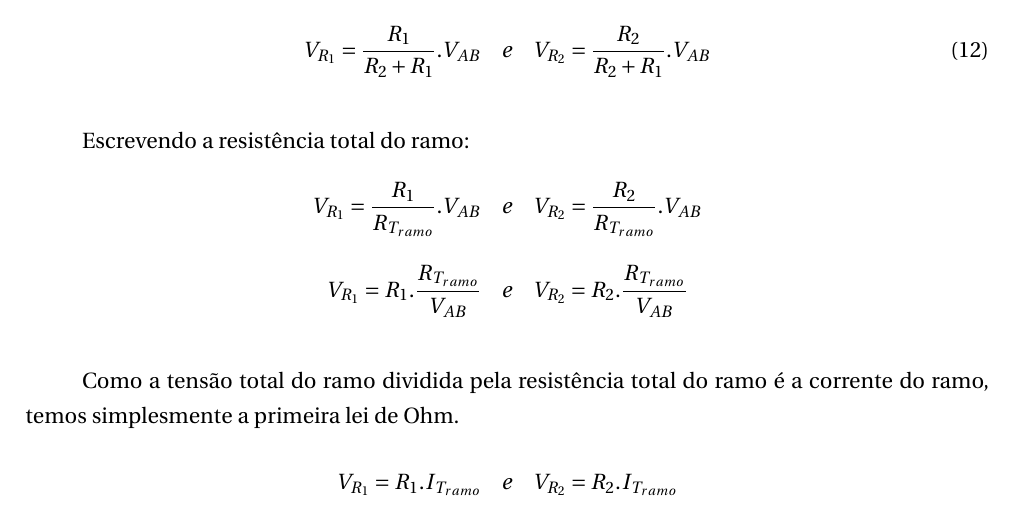
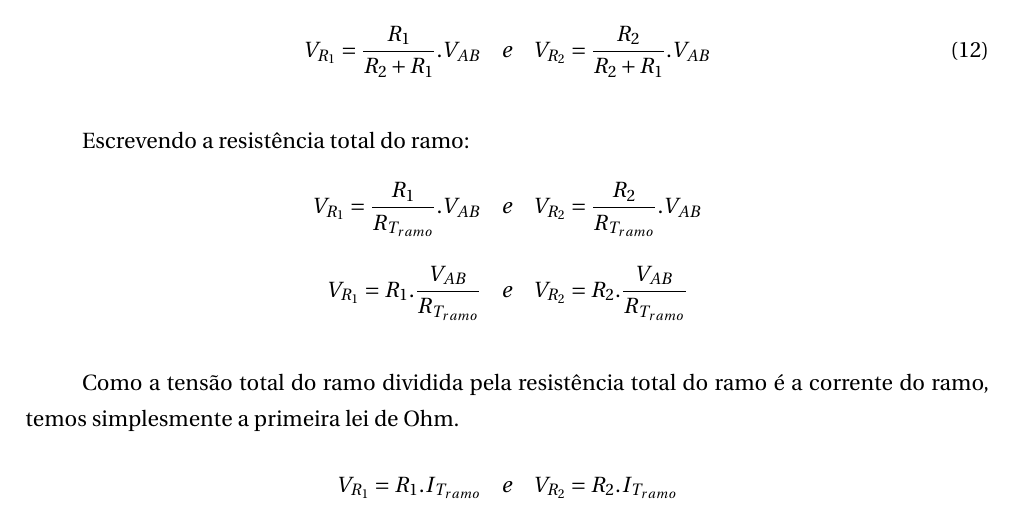
Before and after one commit to JoseWRPereira/aula-ele-kirchhoff, a LaTeX document (Aula.tex, which reads Parte5-LeisKirchhoff.tex): part of page 4 of 13, cut so that both start at the same text. Compiled offline with pdfLaTeX.

Commit message:
Alteração na equação do divisor de tensão.

```diff
--- a/Parte5-LeisKirchhoff.tex
+++ b/Parte5-LeisKirchhoff.tex
@@ -118,8 +118,8 @@ Escrevendo a resistência total do ramo:
 	V_{R_1} = \frac{R_1}{R_{T_{ramo}}} . V_{AB} & e &
 	V_{R_2} = \frac{R_2}{R_{T_{ramo}}} . V_{AB} \nonumber\\
 	\nonumber\\
-	V_{R_1} = R_1.\frac{ R_{T_{ramo}}}{V_{AB}} & e &
-	V_{R_2} = R_2.\frac{ R_{T_{ramo}}}{V_{AB}} \nonumber
+	V_{R_1} = R_1.\frac{V_{AB}}{ R_{T_{ramo}}} & e &
+	V_{R_2} = R_2.\frac{V_{AB}}{ R_{T_{ramo}}} \nonumber
 \end{eqnarray}
 
 Como a tensão total do ramo dividida pela resistência total do ramo é a corrente do ramo, temos simplesmente a primeira lei de Ohm.
```
Also changed, not shown: fig/fig-ativ1.pdf, fig/fig-ativ2.pdf, fig/fig-ativ3.pdf, fig/fig-circuitoSimples.pdf, fig/fig-desafio.pdf, fig/fig-desafioPasso1.pdf, fig/fig-desafioPasso2.pdf, fig/fig-desafioPasso3.pdf, fig/fig-desafioPasso4.pdf, fig/fig-desafioPasso5.pdf, fig/fig-desafioPasso6.pdf, fig/fig-desafioPasso7.pdf, fig/fig-desafioPasso8.pdf, fig/fig-desafioPasso9.pdf, 9 more files.
